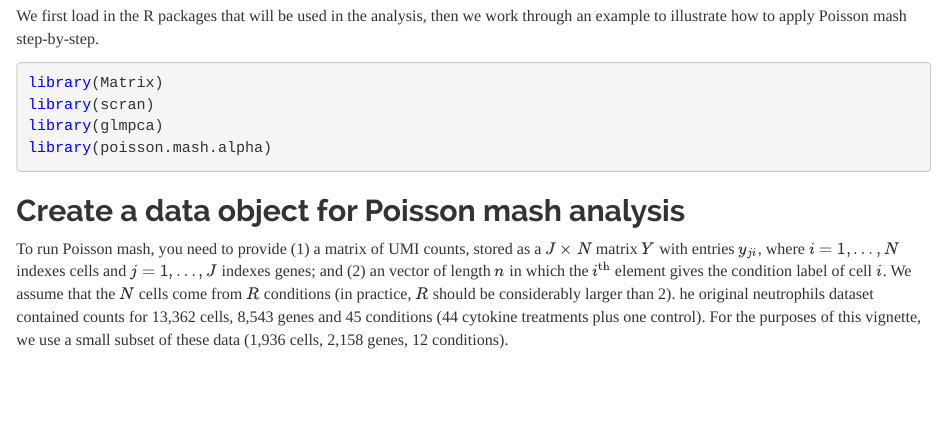
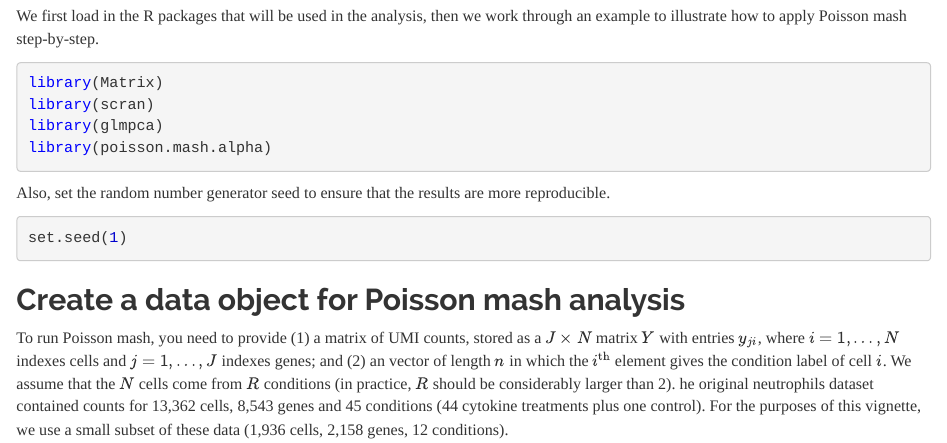
Before and after one commit to stephenslab/poisson.mash.alpha, an R Markdown document (vignettes/intro_poisson_mash.Rmd): the page in a window 1100 px wide, from 390 px down. Rendered offline with R 4.5, knitr and Pandoc, with nearby package versions; some code elsewhere in the file could not run offline.

Commit message:
Added set.seed to the vignette.

````diff
--- a/vignettes/intro_poisson_mash.Rmd
+++ b/vignettes/intro_poisson_mash.Rmd
@@ -44,6 +44,13 @@ library(Matrix)
 library(scran)
 library(glmpca)
 library(poisson.mash.alpha)
+```
+
+Also, set the random number generator seed to ensure that the
+results are more reproducible.
+
+```{r set-seed}
+set.seed(1)
 ```
 
 Create a data object for Poisson mash analysis
````
